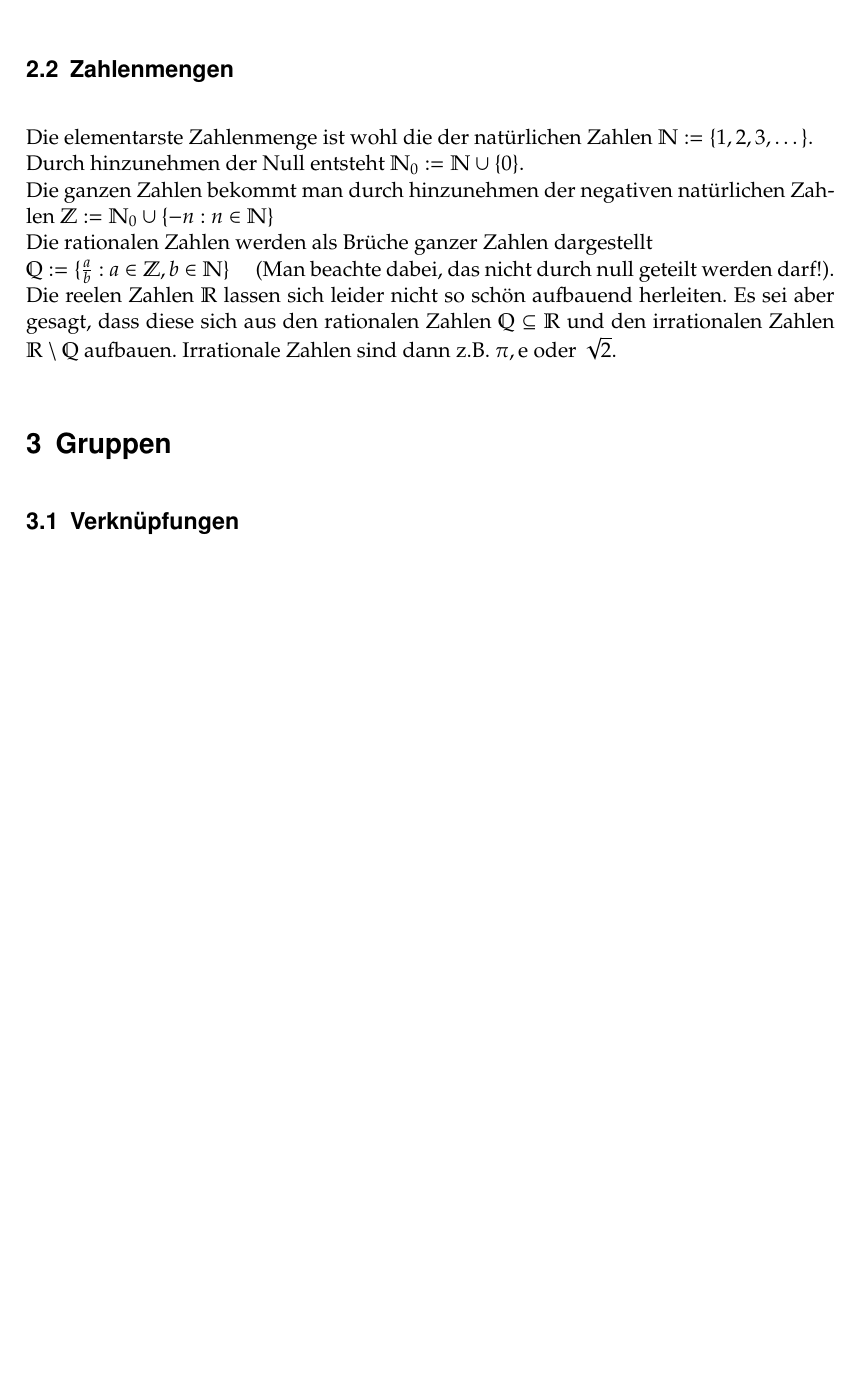
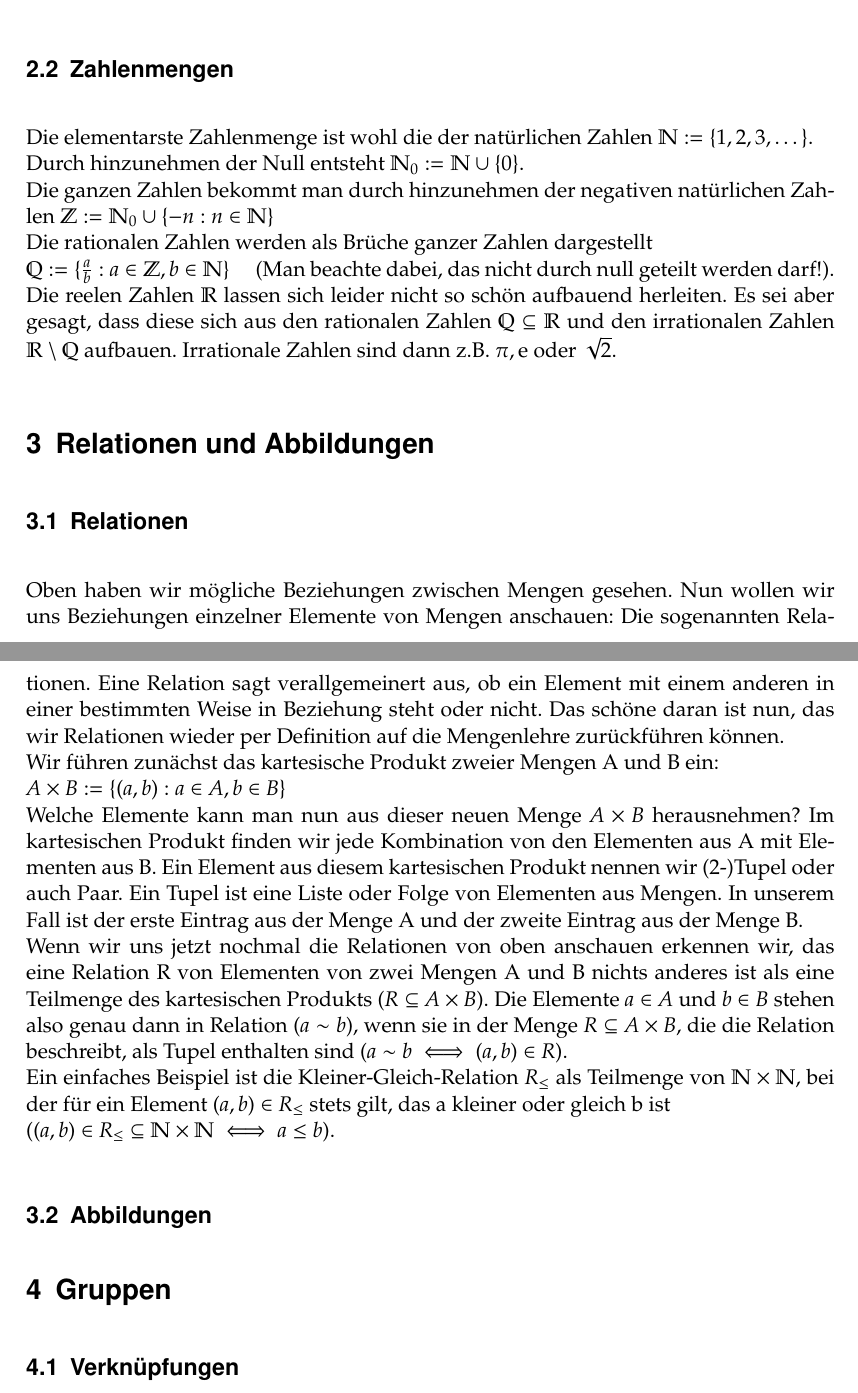
Before and after one commit to HD1ex/lineare_algebra, a LaTeX document (LA-Zusammenfassung.tex): part of page 2 of 2 before the commit and two parts of pages 2 and 3 of 3 after it, the two joined at a grey line, cut so that both start at the same text, the shorter picture padded with empty space. Compiled offline with pdfLaTeX.

Commit message:
Zweites Kapitel (Mengen) Anfangen

```diff
--- a/LA-Zusammenfassung.tex
+++ b/LA-Zusammenfassung.tex
@@ -71,7 +71,32 @@ bookmarks=true,%
         Es sei aber gesagt, dass diese sich aus den rationalen Zahlen \(\mathbb{Q} \subseteq \mathbb{R}\) und den irrationalen Zahlen \(\mathbb{R} \setminus \mathbb{Q}\) aufbauen.
         Irrationale Zahlen sind dann z.B. \(\pi, \mathrm{e}\) oder \(\sqrt{2}\).
 
-    \section{Gruppen}
-        \subsection{Verknüpfungen}
+\section{Relationen und Abbildungen}
+    \subsection{Relationen}
+        Oben haben wir mögliche Beziehungen zwischen Mengen gesehen.
+        Nun wollen wir uns Beziehungen einzelner Elemente von Mengen anschauen: Die sogenannten Relationen.
+        Eine Relation sagt verallgemeinert aus, ob ein Element mit einem anderen in einer bestimmten Weise in Beziehung steht oder nicht.
+        Das schöne daran ist nun, das wir Relationen wieder per Definition auf die Mengenlehre zurückführen können.
+        \\Wir führen zunächst das kartesische Produkt zweier Mengen A und B ein:
+        \\\quad\(A \times B := \{(a, b) : a \in A, b \in B\}\)
+        \\Welche Elemente kann man nun aus dieser neuen Menge \(A \times B\) herausnehmen?
+        Im kartesischen Produkt finden wir jede Kombination von den Elementen aus A mit Elementen aus B.
+        Ein Element aus diesem kartesischen Produkt nennen wir (2-)Tupel oder auch Paar.
+        Ein Tupel ist eine Liste oder Folge von Elementen aus Mengen.
+        In unserem Fall ist der erste Eintrag aus der Menge A und der zweite Eintrag aus der Menge B.
+        \\Wenn wir uns jetzt nochmal die Relationen von oben anschauen erkennen wir,
+        das eine Relation R von Elementen von zwei Mengen A und B nichts anderes ist als eine Teilmenge des kartesischen Produkts
+        (\(R \subseteq A \times B\)).
+        Die Elemente \(a \in A\) und \(b \in B\) stehen also genau dann in Relation (\(a \sim b\)),
+        wenn sie in der Menge \(R \subseteq A \times B\), die die Relation beschreibt, als Tupel enthalten sind
+        (\(a \sim b \iff (a, b) \in R\)).
+        \\Ein einfaches Beispiel ist die Kleiner-Gleich-Relation \(R_\leq\) als Teilmenge von \(\mathbb{N} \times \mathbb{N}\),
+        bei der für ein Element \((a, b) \in R_\leq\) stets gilt, das a kleiner oder gleich b ist
+        \\(\((a, b) \in R_\leq \subseteq \mathbb{N} \times \mathbb{N} \iff a \leq b\)).
+
+    \subsection{Abbildungen}
+
+\section{Gruppen}
+    \subsection{Verknüpfungen}
 
 \end{document}
```
Also changed, not shown: LA-Zusammenfassung.pdf.
